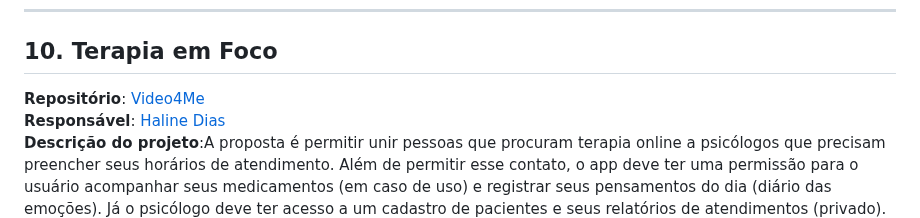
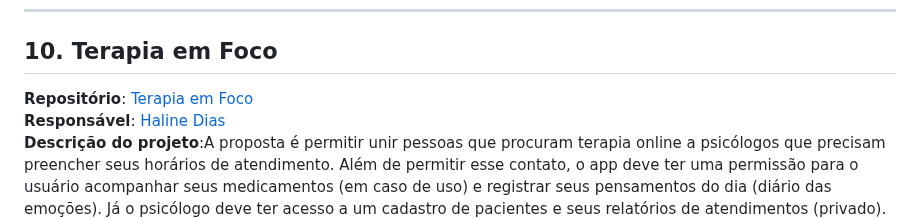
Before and after one commit to SouJunior/soujunior-labs, a Markdown page: README.md, the part around the change. Rendered like a GitHub page.

```diff
--- a/README.md
+++ b/README.md
@@ -198,7 +198,7 @@ A utilidade de uma aplicação assim pode ser meio abstrata mas pode ser usada p
 <hr/>
 
 ## 10. Terapia em Foco
-**Repositório**: [Video4Me](https://github.com/Video4Me)
+**Repositório**: [Terapia em Foco]((https://github.com/terapiaemfoco))
 **Responsável**: [Haline Dias](https://www.linkedin.com/in/haline-dias)
 **Descrição do projeto**:A proposta é permitir unir pessoas que procuram terapia online a psicólogos que precisam preencher seus horários de atendimento. Além de permitir esse contato, o app deve ter uma permissão para o usuário acompanhar seus medicamentos (em caso de uso) e registrar seus pensamentos do dia (diário das emoções). Já o psicólogo deve ter acesso a um cadastro de pacientes e seus relatórios de atendimentos (privado).
 
```
